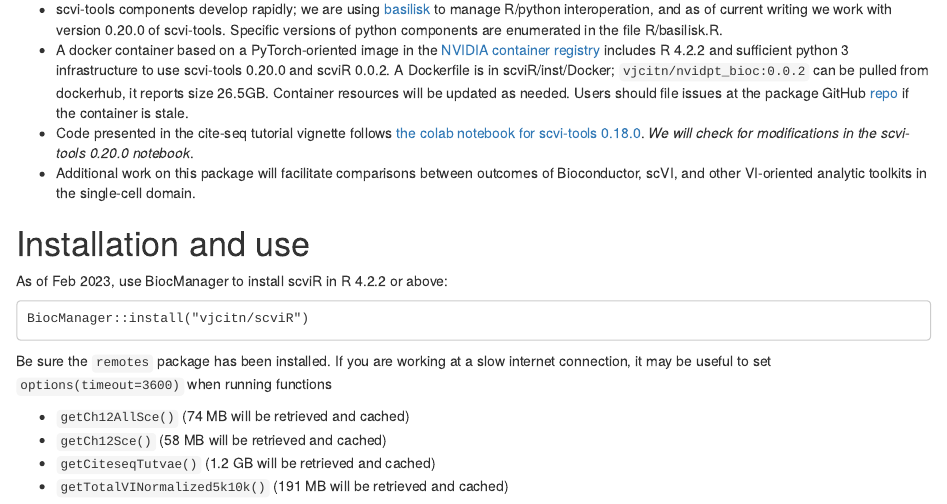
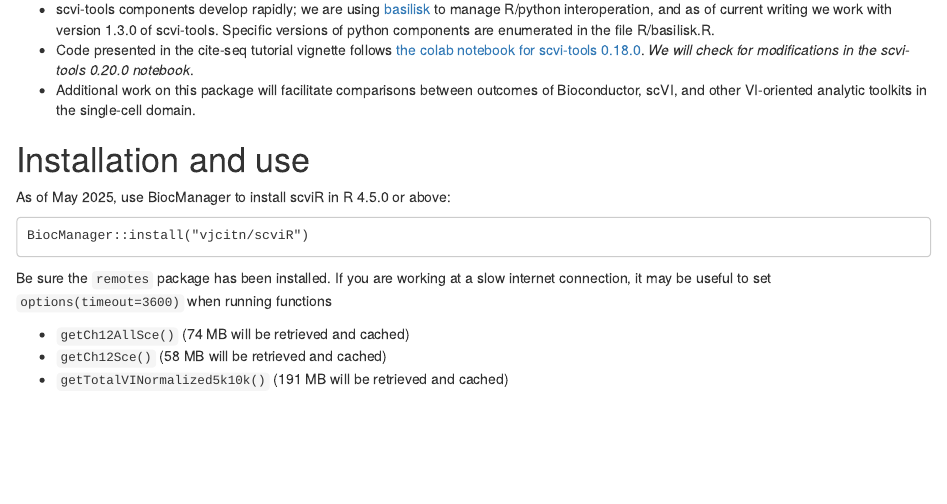
Before and after one commit to vjcitn/scviR, an R Markdown document (vignettes/scviR.Rmd): the page in a window 1100 px wide, from 370 px down. Rendered offline with R 4.5, knitr and Pandoc, with nearby package versions; drawn as R Markdown's standard HTML page in place of the format the file asks for.

````diff
--- a/R/basilisk.R
+++ b/R/basilisk.R
@@ -63,4 +63,4 @@
   envname = "bsklenv",
   pkgname = "scviR",
   packages = c("pandas==2.2.3", "python==3.10"),
-  pip = "scvi-tools==1.3.0" )
+  pip = thevers )
--- a/vignettes/scviR.Rmd
+++ b/vignettes/scviR.Rmd
@@ -34,16 +34,8 @@
 - scvi-tools components develop rapidly; we are
 using [basilisk](https://bioconductor.org/packages/basilisk)
 to manage R/python interoperation, and as of current
-writing we work with version 0.20.0 of scvi-tools.  Specific
+writing we work with version 1.3.0 of scvi-tools.  Specific
 versions of python components are enumerated in the file R/basilisk.R.
-- A docker container based on a PyTorch-oriented image in
-the [NVIDIA container registry](nvcr.io/nvidia/pytorch:22.12-py3) includes
-R 4.2.2 and sufficient python 3 infrastructure to use scvi-tools 0.20.0
-and scviR 0.0.2.  A Dockerfile is in scviR/inst/Docker;
-`vjcitn/nvidpt_bioc:0.0.2` can be pulled from dockerhub, it reports
-size 26.5GB.  Container resources will be updated as needed.  Users
-should file issues at the package GitHub [repo](https://github.com/vjcitn/scviR)
-if the container is stale.
 - Code presented in the cite-seq tutorial
 vignette follows [the colab notebook
 for scvi-tools 0.18.0](https://colab.research.google.com/github/scverse/scvi-tutorials/blob/0.18.0/totalVI.ipynb).  *We will check for modifications in the scvi-tools 0.20.0 notebook*.
@@ -53,7 +45,7 @@
 
 # Installation and use
 
-As of Feb 2023, use BiocManager to install scviR in R 4.2.2 or above:
+As of May 2025, use BiocManager to install scviR in R 4.5.0 or above:
 ```
 BiocManager::install("vjcitn/scviR")
 ```
@@ -63,7 +55,6 @@
 
 - `getCh12AllSce()` (74 MB will be retrieved and cached)
 - `getCh12Sce()` (58 MB will be retrieved and cached)
-- `getCiteseqTutvae()` (1.2 GB will be retrieved and cached)
 - `getTotalVINormalized5k10k()` (191 MB will be retrieved and cached)
 
 
````
Also changed, not shown: R/cache_citeseq_pbmcs.R (+4 -0 lines), 3 other files.
